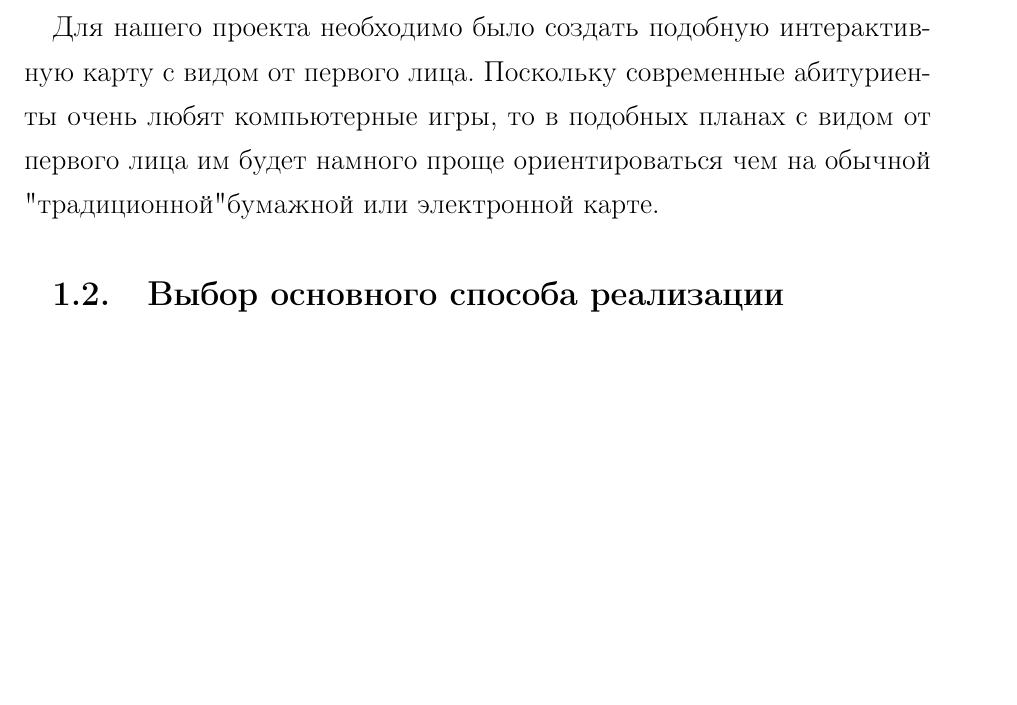
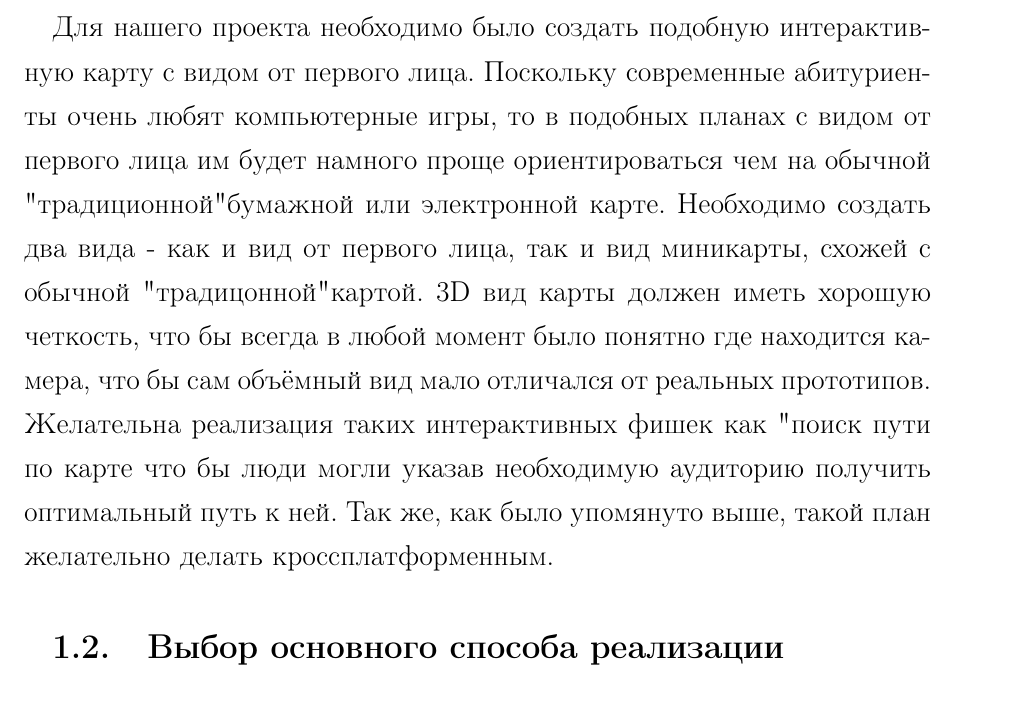
Before and after one commit to chetca/Diploma, a LaTeX thesis (Diploma.tex): part of page 7 of 103, cut so that both start at the same text, the shorter picture padded with empty space. Compiled offline with pdfLaTeX; the source files are stored in an older character set and shown here as Unicode.

Commit message:
Start change for Agarb2

```diff
--- a/Diploma.tex
+++ b/Diploma.tex
@@ -152,7 +152,11 @@
 
 Для нашего проекта необходимо было создать подобную интерактивную карту с видом от первого лица. Поскольку современные абитуриенты
 очень любят компьютерные игры, то в подобных планах с видом от первого лица им будет намного проще ориентироваться чем на обычной
-"традиционной" бумажной или электронной карте.
+"традиционной" бумажной или электронной карте. Необходимо создать два вида - как и вид от первого лица, так и вид миникарты, схожей
+с обычной "традицонной" картой. 3D вид карты должен иметь хорошую четкость, что бы всегда в любой момент было понятно где находится
+камера, что бы сам объёмный вид мало отличался от реальных прототипов. Желательна реализация таких интерактивных фишек как "поиск
+пути по карте" - что бы люди могли указав необходимую аудиторию получить оптимальный путь к ней. Так же, как было упомянуто выше,
+такой план желательно делать кроссплатформенным.
 
 \section{Выбор основного способа реализации}
 \hspace{\parindent}
```
